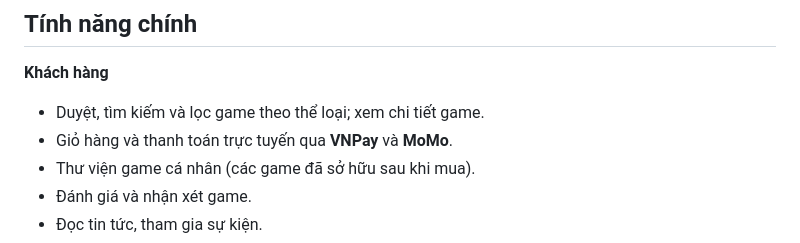
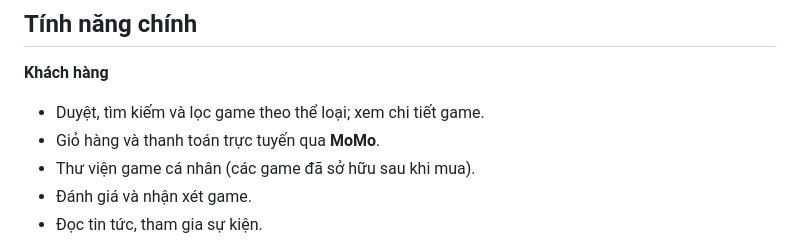
Before and after one commit to BaiNoname/GameStore, a Markdown page: README.md, the part around the change. GitHub-like rendering.

```diff
--- a/README.md
+++ b/README.md
@@ -16,7 +16,7 @@
 
 **Khách hàng**
 - Duyệt, tìm kiếm và lọc game theo thể loại; xem chi tiết game.
-- Giỏ hàng và thanh toán trực tuyến qua **VNPay** và **MoMo**.
+- Giỏ hàng và thanh toán trực tuyến qua **MoMo**.
 - Thư viện game cá nhân (các game đã sở hữu sau khi mua).
 - Đánh giá và nhận xét game.
 - Đọc tin tức, tham gia sự kiện.
```
